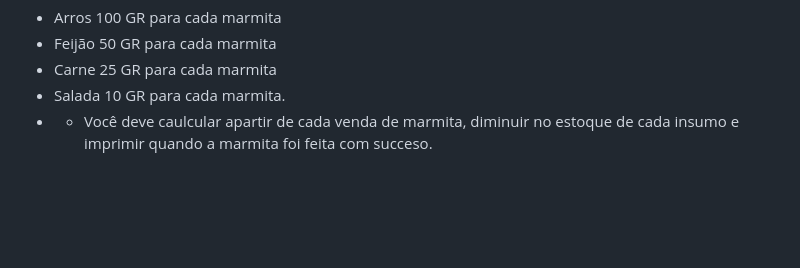
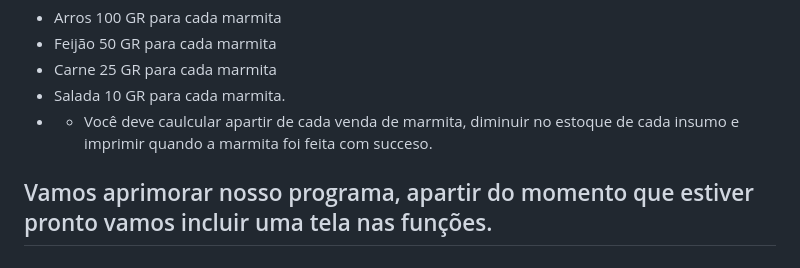
Before and after one commit to Ester-fate/versionamento-de-codigo, a Markdown page: backlog.md, the part around the change. Drawn GitHub-style; blank space fills up the shorter version.

```diff
--- a/backlog.md
+++ b/backlog.md
@@ -30,3 +30,4 @@
  * Carne 25 GR para cada marmita
  * Salada 10 GR para cada marmita.
  * * Você deve caulcular apartir de cada venda de marmita, diminuir no estoque de cada insumo e imprimir quando a marmita foi feita com succeso.
+ ## Vamos aprimorar nosso programa, apartir do momento que estiver pronto vamos incluir uma tela nas funções.
```
